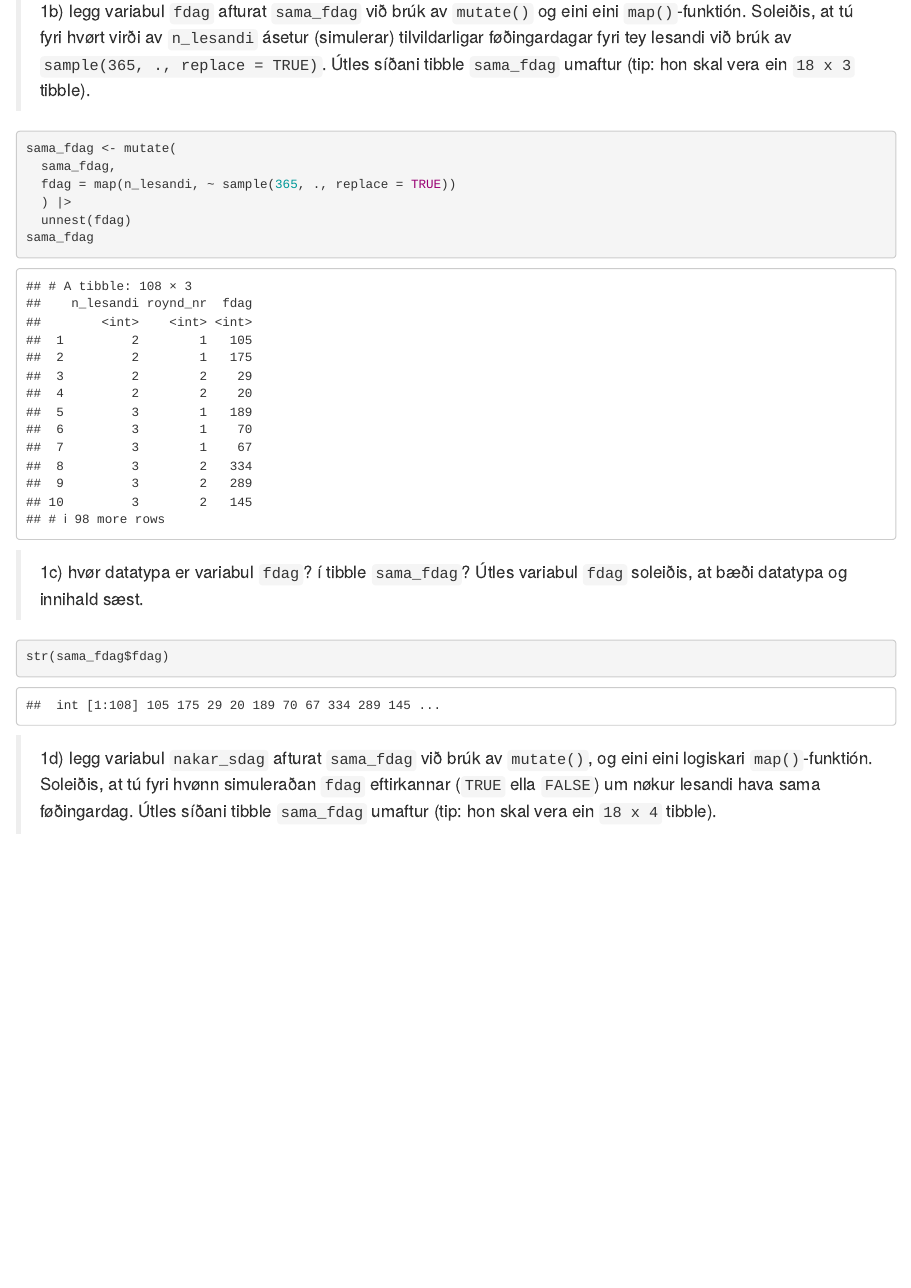
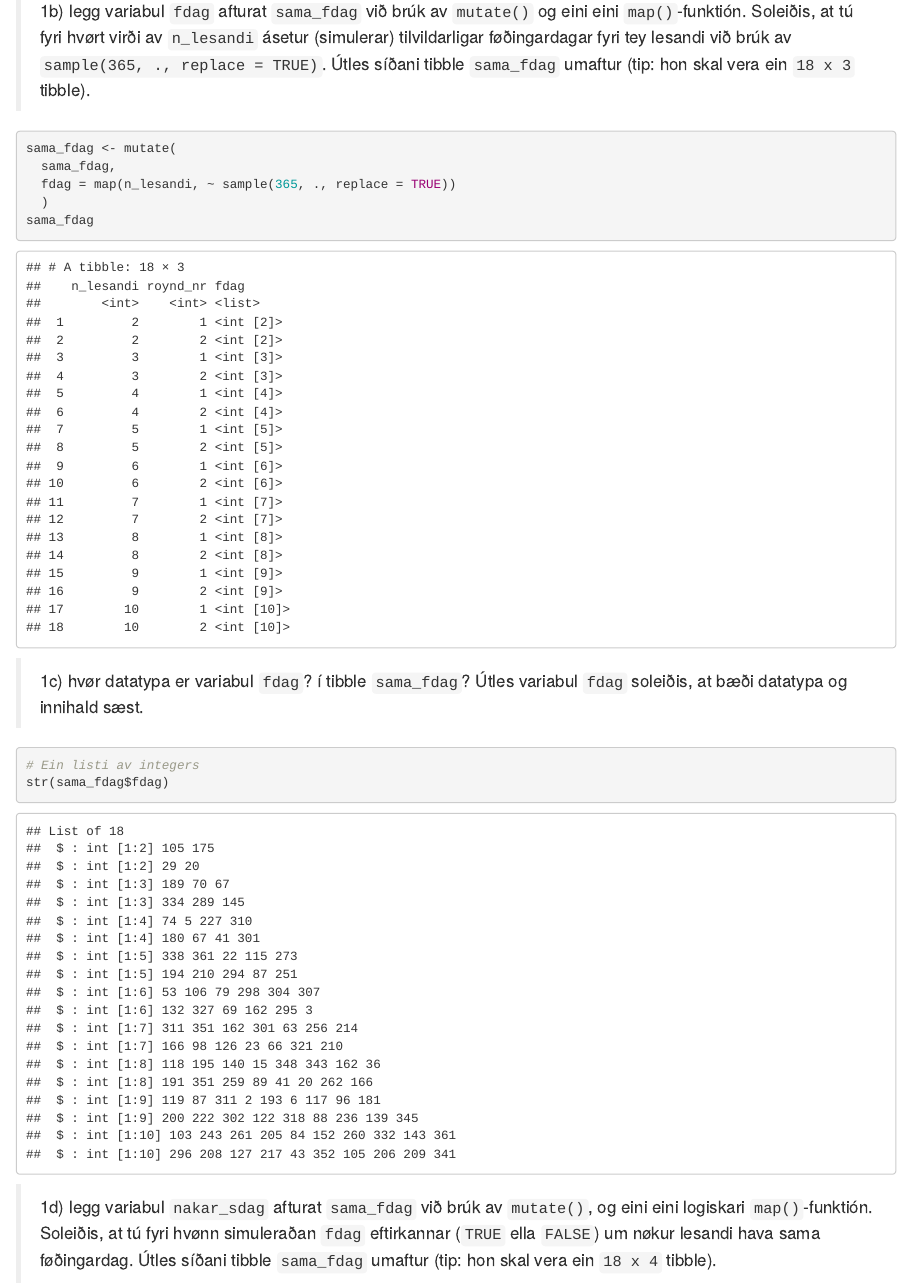
Before and after one commit to BartalD/RStudio_Innlating3, an R Markdown document (kravd3_502123_RH_BJD_TJT_RKH.Rmd): the page in a window 1100 px wide, from 1940 px down. Rendered offline with R 4.5, knitr and Pandoc, with nearby package versions; code that draws random numbers runs with fixed seeds of ours.

Commit message:
1b rætting

````diff
--- a/kravd3_502123_RH_BJD_TJT_RKH.Rmd
+++ b/kravd3_502123_RH_BJD_TJT_RKH.Rmd
@@ -64,14 +64,14 @@ sama_fdag
 sama_fdag <- mutate(
   sama_fdag,
   fdag = map(n_lesandi, ~ sample(365, ., replace = TRUE))
-  ) |>
-  unnest(fdag)
+  )
 sama_fdag
 ```
 
 > 1c)  hvør datatypa er variabul `fdag`? í tibble `sama_fdag`? Útles variabul `fdag` soleiðis, at bæði datatypa og innihald sæst.
 
 ```{r}
+# Ein listi av integers
 str(sama_fdag$fdag)
 ```
 
````
